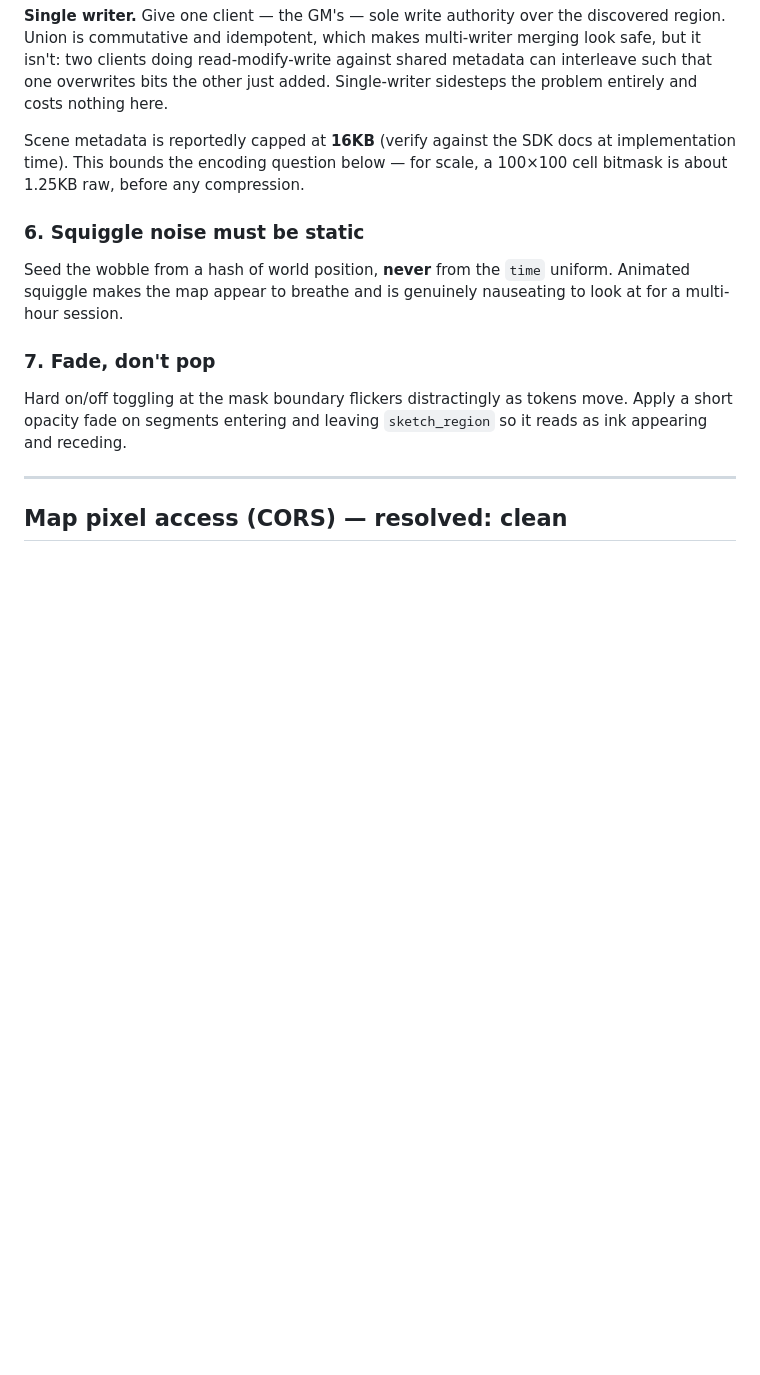
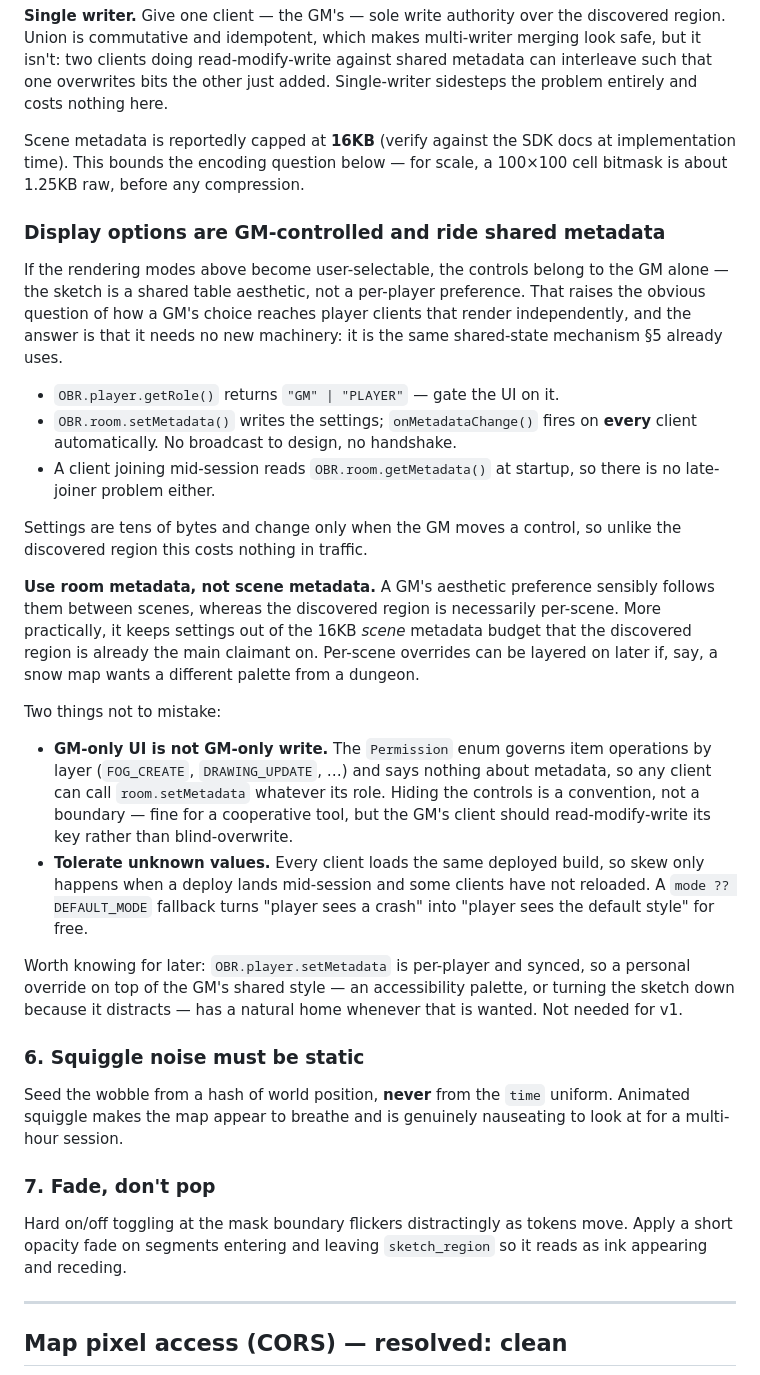
Before and after one commit to CaptainChocolatedessert/cartographers-fog, a Markdown page: DESIGN.md, the part around the change. Rendered like a GitHub page; blank space fills up the shorter version.

Commit message:
Record how GM display options reach player clients
If the rendering modes become user-selectable the controls belong to the GM
alone, since the sketch is a shared table aesthetic rather than a personal
preference. That raises the question of how a GM's choice reaches player clients
that render independently, and the answer is that it needs no new machinery —
it is the same shared-state mechanism section 5 already uses.

OBR.player.getRole gates the UI. OBR.room.setMetadata writes the settings and
onMetadataChange fires on every client automatically, so there is no broadcast
to design. A client joining mid-session reads getMetadata at startup, so there
is no late-joiner problem either. Settings are tens of bytes and change only
when the GM moves a control.

Records the decision to use room metadata rather than scene metadata: a GM's
aesthetic preference should follow them between scenes, whereas the discovered
region is necessarily per-scene, and it keeps settings out of the 16KB scene
metadata budget that the discovered region is already the main claimant on.
Annoying to reverse once code assumes one of them, hence writing it down before
any code does.

Two traps noted. GM-only UI is not GM-only write: the Permission enum governs
item operations by layer and says nothing about metadata, so any client can
write regardless of role — a convention rather than a boundary, which means the
GM's client should read-modify-write its key rather than blind-overwrite.
And clients should fall back to a default on an unrecognised mode value, which
costs nothing and matters when a deploy lands mid-session.

Co-Authored-By: Claude Opus 5 <noreply@anthropic.com>

```diff
--- a/DESIGN.md
+++ b/DESIGN.md
@@ -313,6 +313,43 @@ Scene metadata is reportedly capped at **16KB** (verify against the SDK docs at
 time). This bounds the encoding question below — for scale, a 100×100 cell bitmask is about
 1.25KB raw, before any compression.
 
+### Display options are GM-controlled and ride shared metadata
+
+If the rendering modes above become user-selectable, the controls belong to the GM alone — the
+sketch is a shared table aesthetic, not a per-player preference. That raises the obvious
+question of how a GM's choice reaches player clients that render independently, and the answer
+is that it needs no new machinery: it is the same shared-state mechanism §5 already uses.
+
+- `OBR.player.getRole()` returns `"GM" | "PLAYER"` — gate the UI on it.
+- `OBR.room.setMetadata()` writes the settings; `onMetadataChange()` fires on **every** client
+  automatically. No broadcast to design, no handshake.
+- A client joining mid-session reads `OBR.room.getMetadata()` at startup, so there is no
+  late-joiner problem either.
+
+Settings are tens of bytes and change only when the GM moves a control, so unlike the
+discovered region this costs nothing in traffic.
+
+**Use room metadata, not scene metadata.** A GM's aesthetic preference sensibly follows them
+between scenes, whereas the discovered region is necessarily per-scene. More practically, it
+keeps settings out of the 16KB *scene* metadata budget that the discovered region is already
+the main claimant on. Per-scene overrides can be layered on later if, say, a snow map wants a
+different palette from a dungeon.
+
+Two things not to mistake:
+
+- **GM-only UI is not GM-only write.** The `Permission` enum governs item operations by layer
+  (`FOG_CREATE`, `DRAWING_UPDATE`, …) and says nothing about metadata, so any client can call
+  `room.setMetadata` whatever its role. Hiding the controls is a convention, not a boundary —
+  fine for a cooperative tool, but the GM's client should read-modify-write its key rather than
+  blind-overwrite.
+- **Tolerate unknown values.** Every client loads the same deployed build, so skew only happens
+  when a deploy lands mid-session and some clients have not reloaded. A `mode ?? DEFAULT_MODE`
+  fallback turns "player sees a crash" into "player sees the default style" for free.
+
+Worth knowing for later: `OBR.player.setMetadata` is per-player and synced, so a personal
+override on top of the GM's shared style — an accessibility palette, or turning the sketch down
+because it distracts — has a natural home whenever that is wanted. Not needed for v1.
+
 ### 6. Squiggle noise must be static
 
 Seed the wobble from a hash of world position, **never** from the `time` uniform. Animated
```
